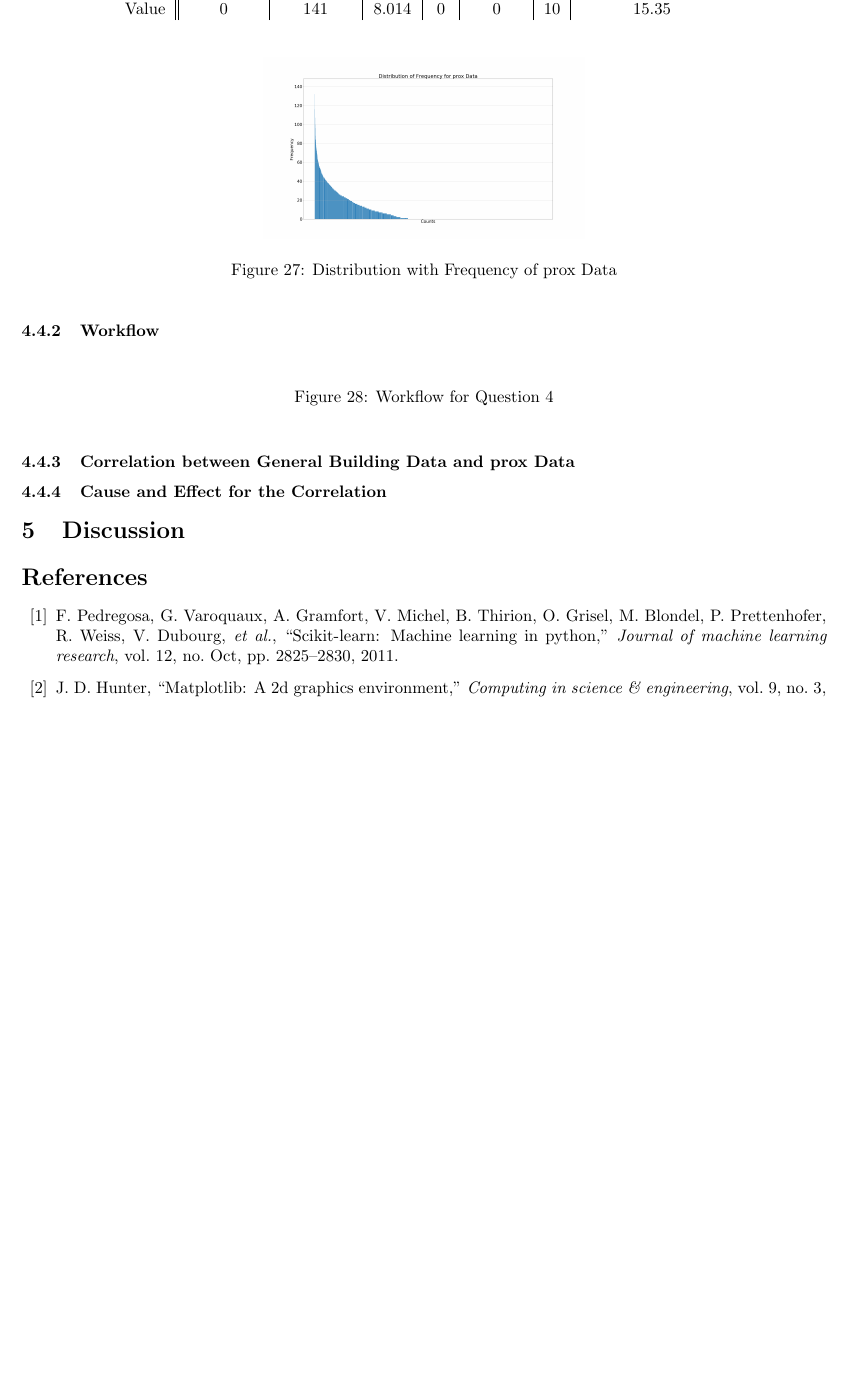
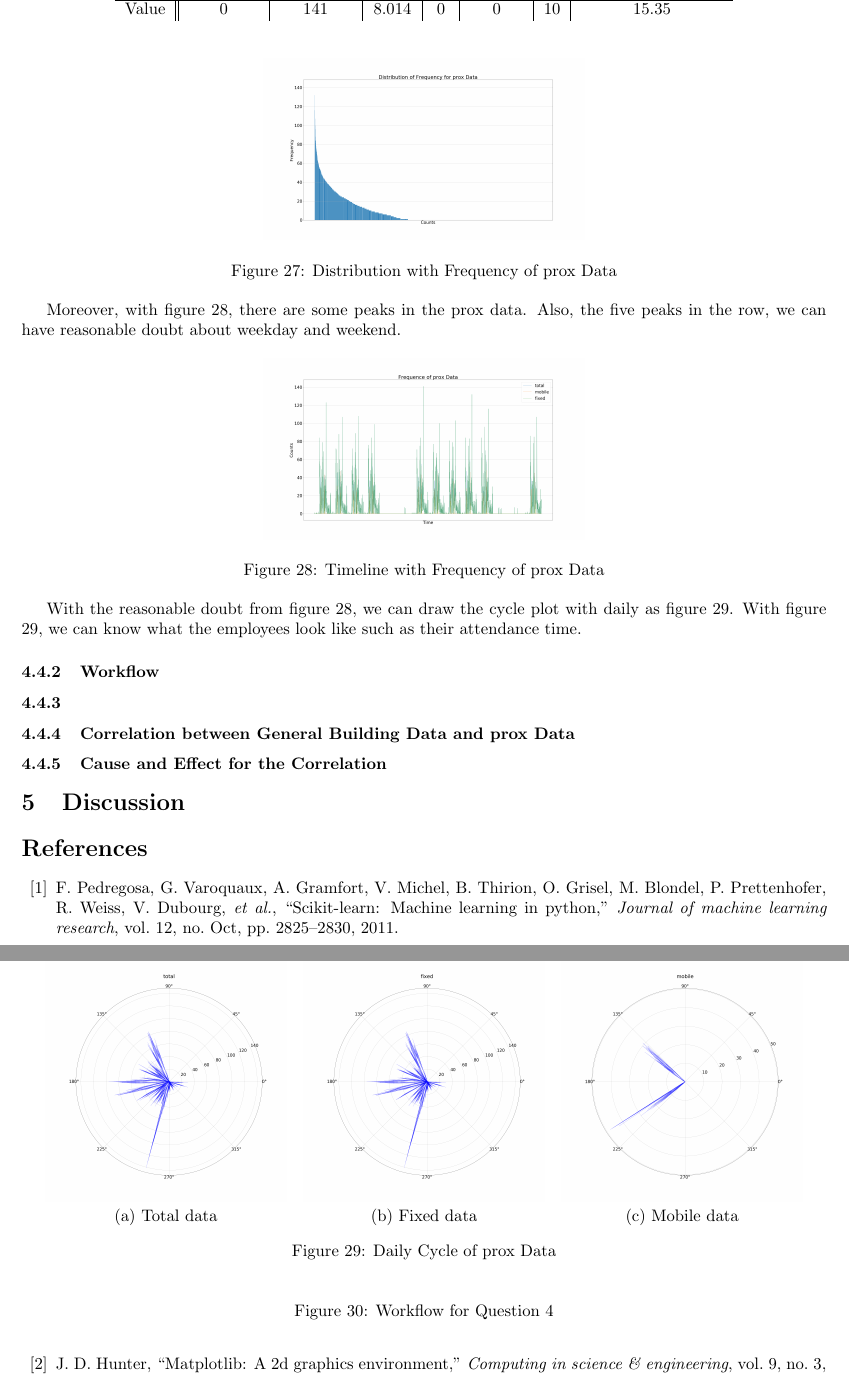
Before and after one commit to Fumire/Visualization_Final, a LaTeX document (Report/report.tex): part of page 18 of 19 before the commit and two parts of pages 18 and 19 of 19 after it, the two joined at a grey line, cut so that both start at the same text, the shorter picture padded with empty space. Compiled offline with pdfLaTeX.

Commit message:
add prox daily look like

```diff
--- a/Report/report.tex
+++ b/Report/report.tex
@@ -767,6 +767,33 @@
                     \label{fig:freq}
                 \end{figure}
 
+                Moreover, with figure \ref{fig:timeline}, there are some peaks in the prox data. Also, the five peaks in the row, we can have reasonable doubt about weekday and weekend.
+
+                \begin{figure}[htbp]
+                    \centering
+                    \includegraphics[width=0.4 \linewidth]{figures/daily.png}
+                    \caption{Timeline with Frequency of prox Data}
+                    \label{fig:timeline}
+                \end{figure}
+
+                With the reasonable doubt from figure \ref{fig:timeline}, we can draw the cycle plot with daily as figure \ref{fig:dailyprox}. With figure \ref{fig:dailyprox}, we can know what the employees look like such as their attendance time.
+
+                \begin{figure}[htbp]
+                    \centering
+                    $\begin{array}{ccc}
+                        \includegraphics[width=0.3 \linewidth]{figures/dailycycle1.png}
+                        &
+                        \includegraphics[width=0.3 \linewidth]{figures/dailycycle2.png}
+                        &
+                        \includegraphics[width=0.3 \linewidth]{figures/dailycycle3.png}
+                        \\
+
+                        \mbox{(a) Total data} & \mbox{(b) Fixed data}  & \mbox{(c) Mobile data}
+                    \end{array}$
+                    \caption{Daily Cycle of prox Data}
+                    \label{fig:dailyprox}
+                \end{figure}
+
             \subsubsection{Workflow}
                 \begin{figure}[htbp]
                     \centering
@@ -775,6 +802,8 @@
                     \caption{Workflow for Question 4}
                     \label{fig:workflow4}
                 \end{figure}
+
+            \subsubsection{}
 
             \subsubsection{Correlation between General Building Data and prox Data}
 
```
Also changed, not shown: Report/report.tex (16 more changed lines).
